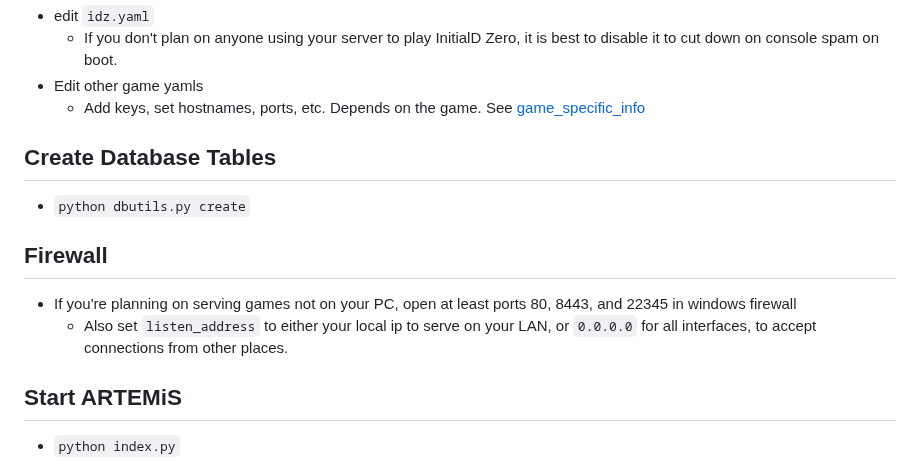
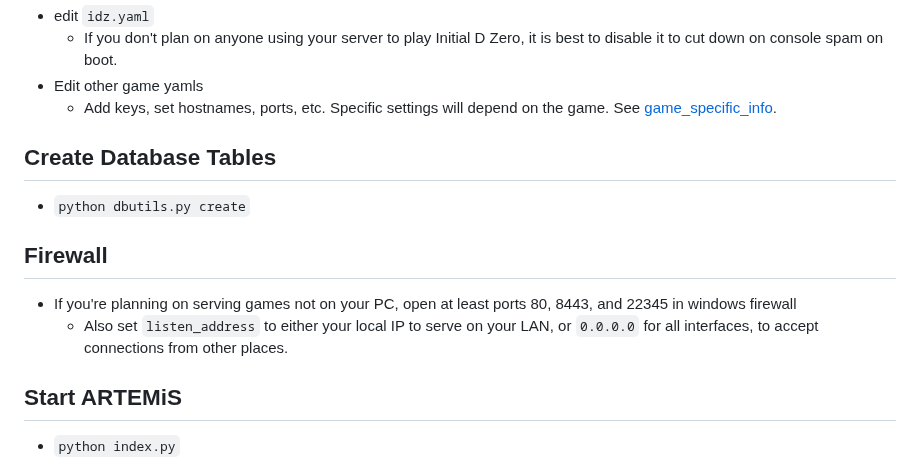
Before and after one commit to Error063/artemis, a Markdown page: docs/INSTALL_WINDOWS.md, the part around one of its changes. Drawn GitHub-style.

```diff
--- a/docs/INSTALL_WINDOWS.md
+++ b/docs/INSTALL_WINDOWS.md
@@ -64,14 +64,14 @@ GRANT Alter,Create,Delete,Drop,Index,Insert,References,Select,Update ON aime.* T
 - edit `idz.yaml`
-    - If you don't plan on anyone using your server to play InitialD Zero, it is best to disable it to cut down on console spam on boot.
+    - If you don't plan on anyone using your server to play Initial D Zero, it is best to disable it to cut down on console spam on boot.
 - Edit other game yamls
-    - Add keys, set hostnames, ports, etc. Depends on the game. See [game_specific_info](docs/game_specific_info.md)
+    - Add keys, set hostnames, ports, etc. Specific settings will depend on the game. See [game_specific_info](docs/game_specific_info.md).
 
 ## Create Database Tables
 - `python dbutils.py create`
 
 ## Firewall
 - If you're planning on serving games not on your PC, open at least ports 80, 8443, and 22345 in windows firewall
-    - Also set `listen_address` to either your local ip to serve on your LAN, or `0.0.0.0` for all interfaces, to accept connections from other places.
+    - Also set `listen_address` to either your local IP to serve on your LAN, or `0.0.0.0` for all interfaces, to accept connections from other places.
 
 ## Start ARTEMiS
 - `python index.py`
```
Also changed, not shown: other parts of docs/INSTALL_WINDOWS.md (+29 -29 lines).
